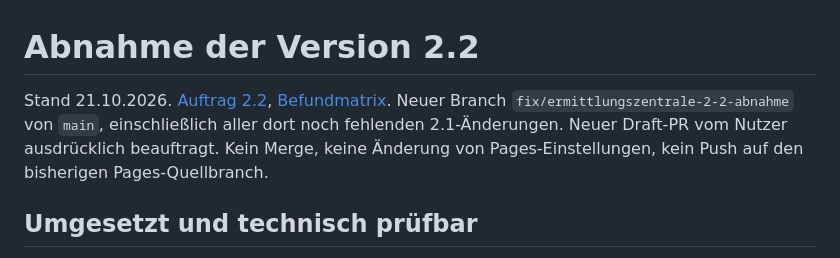
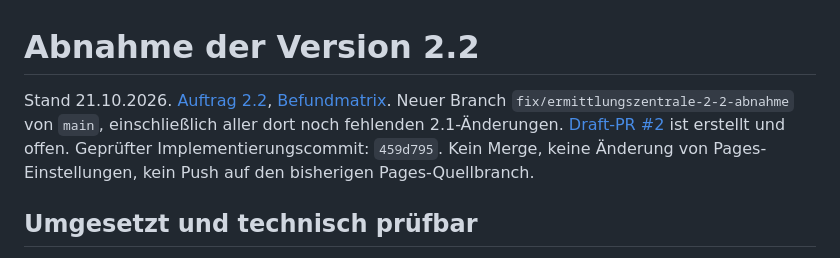
Before and after one commit to Feerson1617/Ermittlungszentrale, a Markdown page: docs/abnahme.md, the part around the change. Rendered like a GitHub page.

```diff
--- a/docs/abnahme.md
+++ b/docs/abnahme.md
@@ -1,6 +1,6 @@
 # Abnahme der Version 2.2
 
-Stand 21.10.2026. [Auftrag 2.2](../sources/auftrag-v2.2.md), [Befundmatrix](v22-umsetzung.md). Neuer Branch `fix/ermittlungszentrale-2-2-abnahme` von `main`, einschließlich aller dort noch fehlenden 2.1-Änderungen. Neuer Draft-PR vom Nutzer ausdrücklich beauftragt. Kein Merge, keine Änderung von Pages-Einstellungen, kein Push auf den bisherigen Pages-Quellbranch.
+Stand 21.10.2026. [Auftrag 2.2](../sources/auftrag-v2.2.md), [Befundmatrix](v22-umsetzung.md). Neuer Branch `fix/ermittlungszentrale-2-2-abnahme` von `main`, einschließlich aller dort noch fehlenden 2.1-Änderungen. [Draft-PR #2](https://github.com/Feerson1617/Ermittlungszentrale/pull/2) ist erstellt und offen. Geprüfter Implementierungscommit: `459d795`. Kein Merge, keine Änderung von Pages-Einstellungen, kein Push auf den bisherigen Pages-Quellbranch.
 
 ## Umgesetzt und technisch prüfbar
 
```
Also changed, not shown: README.md (+1 -1 lines), docs/v22-umsetzung.md (+1 -1 lines).
